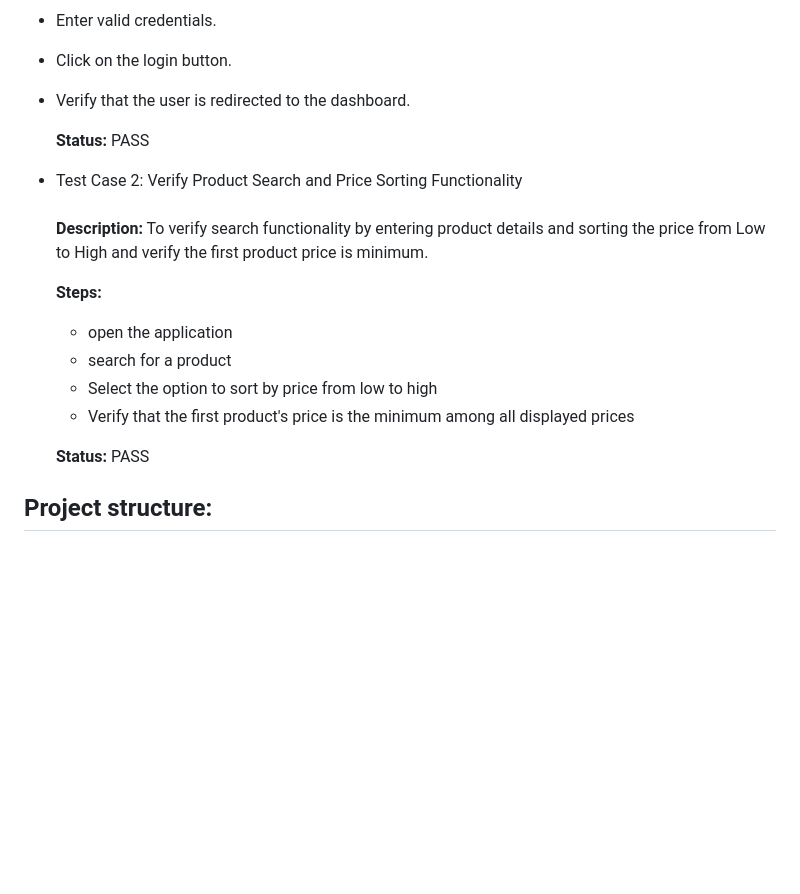
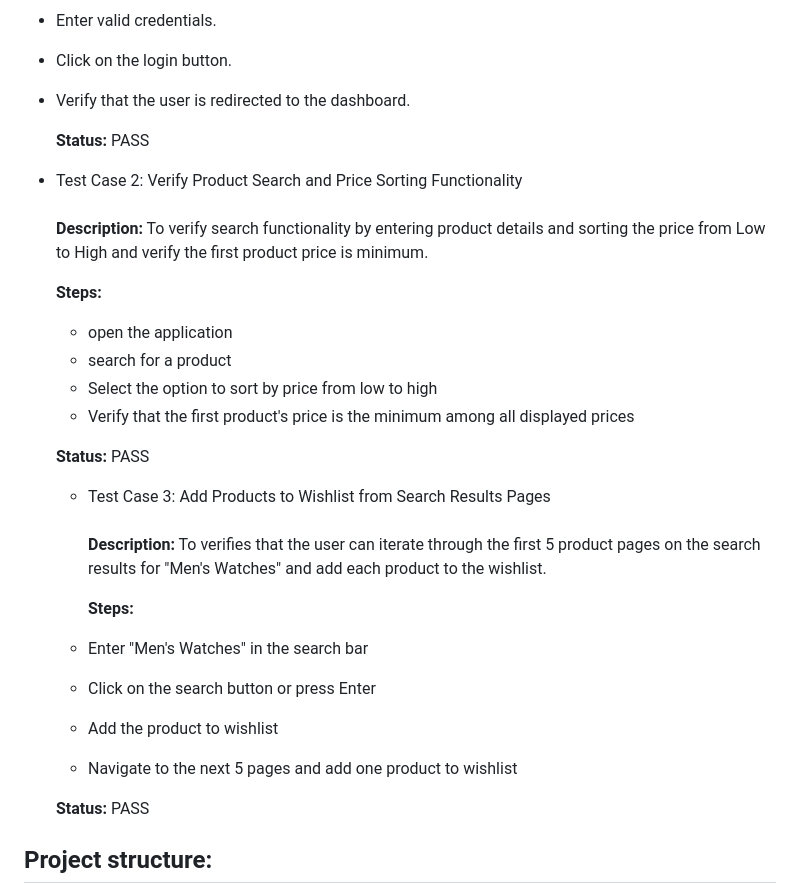
Before and after one commit to Manisha-Rana12/FlipkartAutomationFramework, a Markdown page: README.md, the part around the change. Rendered like a GitHub page; blank space fills up the shorter version.

```diff
--- a/README.md
+++ b/README.md
@@ -38,6 +38,7 @@
    - Verify that the user is redirected to the dashboard.
 
      **Status:** PASS
+
    - Test Case 2: Verify Product Search and Price Sorting Functionality
      <br><br>
     **Description:** To verify search functionality by entering product details and sorting the price from Low to High and
@@ -50,6 +51,20 @@
      - Verify that the first product's price is the minimum among all displayed prices
 
      **Status:** PASS
+
+     - Test Case 3: Add Products to Wishlist from Search Results Pages
+       <br><br>
+   **Description:**  To verifies that the user can iterate through the first 5 product pages on the search results for
+                       "Men's Watches" and add each product to the wishlist.
+
+       **Steps:**
+     - Enter "Men's Watches" in the search bar
+     - Click on the search button or press Enter
+     - Add the product to wishlist
+     - Navigate to the next 5 pages and add one product to wishlist
+
+     **Status:** PASS
+
   ## Project structure:
   - page object
   - stepDefinition
```
